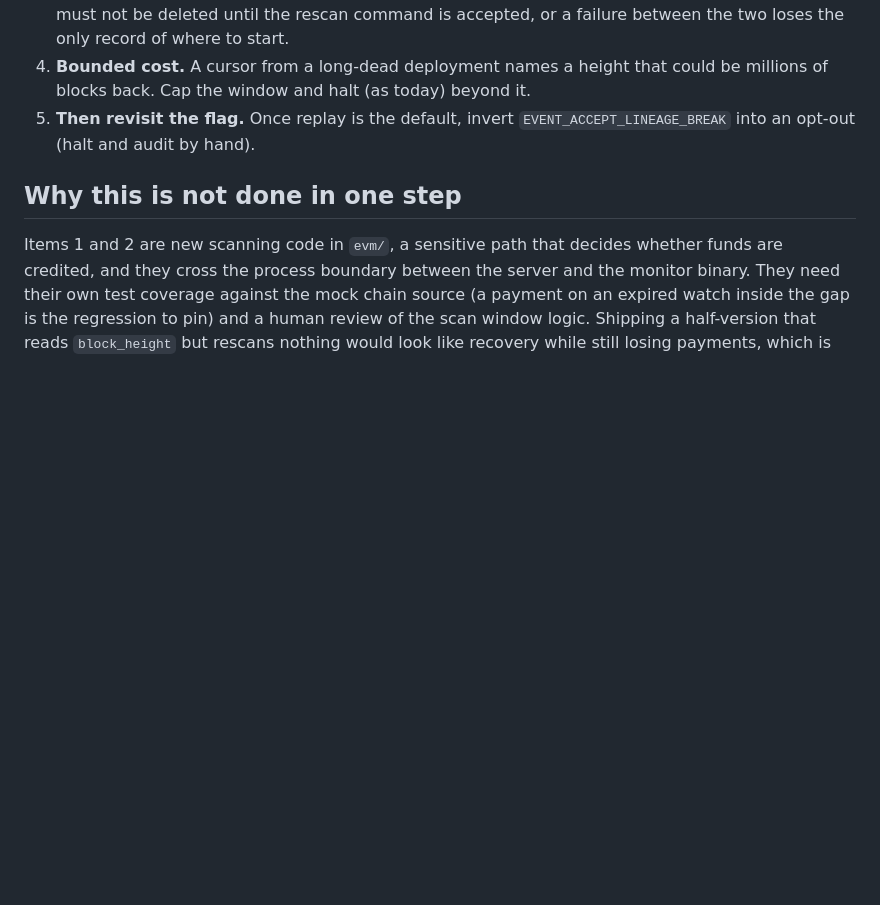
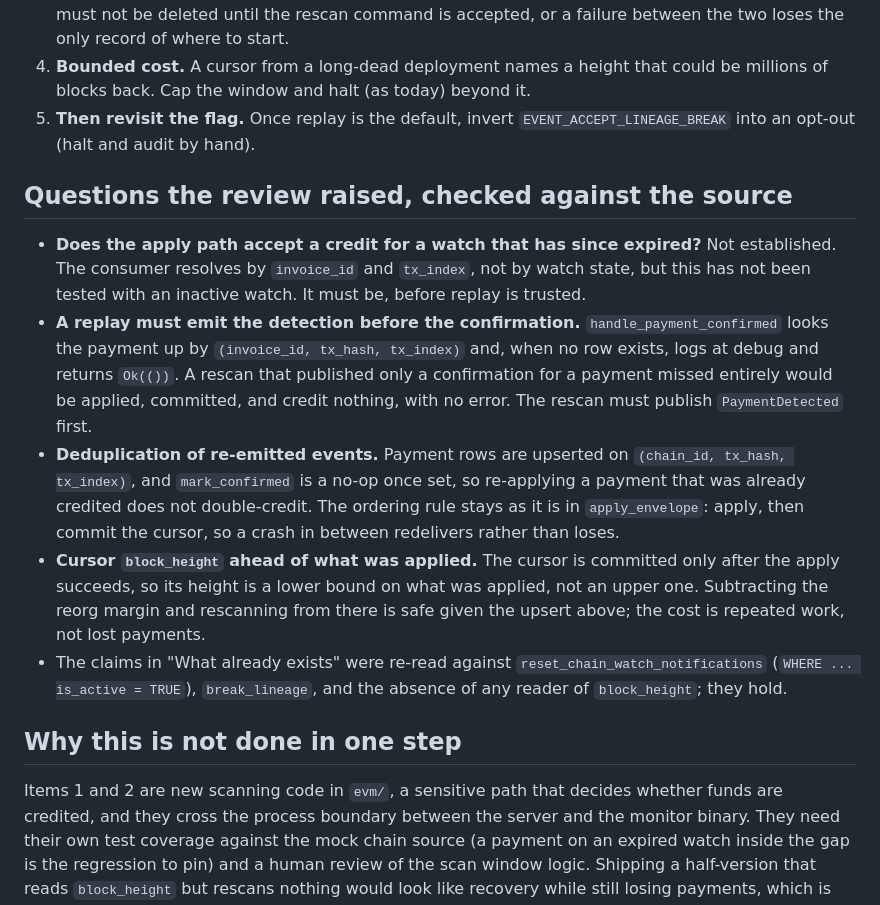
Before and after one commit to randomcash/ethpayserver, a Markdown page: docs/lineage-break-replay.md, the part around the change. Drawn GitHub-style; blank space fills up the shorter version.

Commit message:
RCS-478: record apply-path findings in the replay design note; ticket stays open
Review correctly noted this is design only and does not deliver replay. That is
intentional: the work is in evm/ (SENSITIVE, decides crediting) and should not
land unverified. The PR should be read as 'design for', not 'fixes'.

Added what the reviewer asked to have checked: the note's claims about
reset_chain_watch_notifications and block_height hold; a confirmation with no
prior payment row is silently skipped, so a rescan must publish detection
first; dedup rests on the (chain_id, tx_hash, tx_index) upsert; cursor height
is a lower bound because it commits after apply.

Co-Authored-By: Claude Sonnet 5.5 <noreply@anthropic.com>

```diff
--- a/docs/lineage-break-replay.md
+++ b/docs/lineage-break-replay.md
@@ -47,6 +47,32 @@ reading the chain again can.
 5. **Then revisit the flag.** Once replay is the default, invert
    `EVENT_ACCEPT_LINEAGE_BREAK` into an opt-out (halt and audit by hand).
 
+## Questions the review raised, checked against the source
+
+- **Does the apply path accept a credit for a watch that has since
+  expired?** Not established. The consumer resolves by `invoice_id` and
+  `tx_index`, not by watch state, but this has not been tested with an
+  inactive watch. It must be, before replay is trusted.
+- **A replay must emit the detection before the confirmation.**
+  `handle_payment_confirmed` looks the payment up by
+  `(invoice_id, tx_hash, tx_index)` and, when no row exists, logs at debug and
+  returns `Ok(())`. A rescan that published only a confirmation for a payment
+  missed entirely would be applied, committed, and credit nothing, with no
+  error. The rescan must publish `PaymentDetected` first.
+- **Deduplication of re-emitted events.** Payment rows are upserted on
+  `(chain_id, tx_hash, tx_index)`, and `mark_confirmed` is a no-op once set, so
+  re-applying a payment that was already credited does not double-credit. The
+  ordering rule stays as it is in `apply_envelope`: apply, then commit the
+  cursor, so a crash in between redelivers rather than loses.
+- **Cursor `block_height` ahead of what was applied.** The cursor is
+  committed only after the apply succeeds, so its height is a lower bound on
+  what was applied, not an upper one. Subtracting the reorg margin and
+  rescanning from there is safe given the upsert above; the cost is repeated
+  work, not lost payments.
+- The claims in "What already exists" were re-read against
+  `reset_chain_watch_notifications` (`WHERE ... is_active = TRUE`),
+  `break_lineage`, and the absence of any reader of `block_height`; they hold.
+
 ## Why this is not done in one step
 
 Items 1 and 2 are new scanning code in `evm/`, a sensitive path that decides
```
